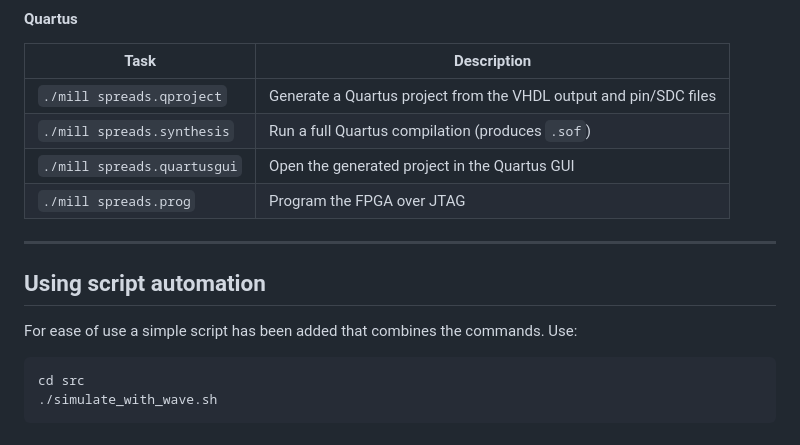
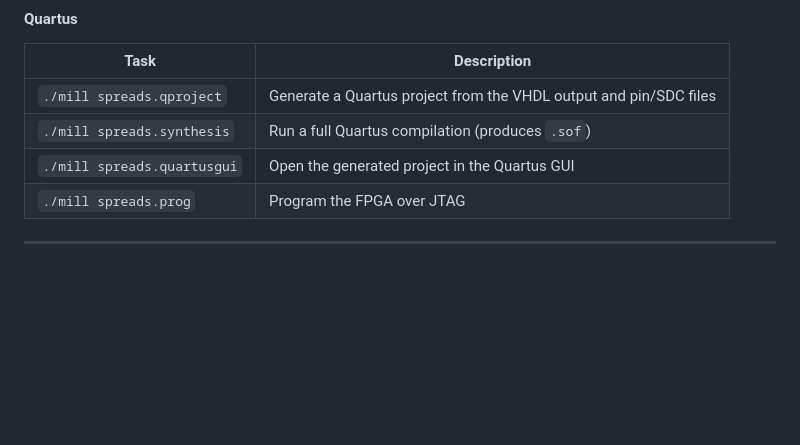
Before and after one commit to fredowski/spreads, a Markdown page: README.md, the part around one of its changes. GitHub-like rendering; blank space fills up the shorter version.

````diff
--- a/README.md
+++ b/README.md
@@ -115,13 +129,3 @@ All tasks are run from the repo root as `./mill spreads.<task>`.
 | `./mill spreads.prog` | Program the FPGA over JTAG |
 
 ---
-
-## Using script automation
-
-For ease of use a simple script has been added that combines the commands.
-Use:
-
-``` sh
-cd src
-./simulate_with_wave.sh
-```
````
Also changed, not shown: other parts of README.md (+33 -19 lines).
